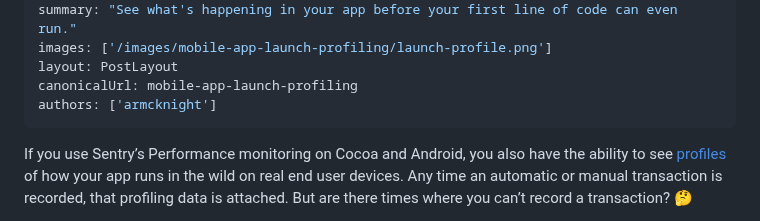
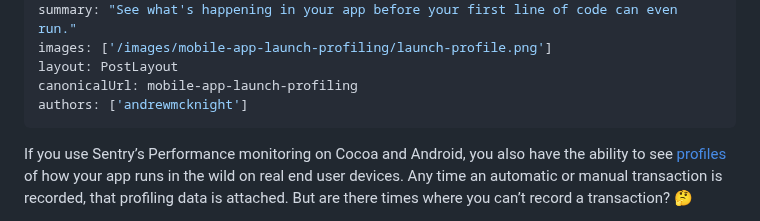
Before and after one commit to getsentry/sentry.engineering, a Markdown page: data/blog/mobile-app-launch-profiling.md, the part around the change. Rendered like a GitHub page.

Commit message:
fix author

```diff
--- a/data/blog/mobile-app-launch-profiling.md
+++ b/data/blog/mobile-app-launch-profiling.md
@@ -7,7 +7,7 @@ summary: "See what's happening in your app before your first line of code can ev
 images: ['/images/mobile-app-launch-profiling/launch-profile.png']
 layout: PostLayout
 canonicalUrl: mobile-app-launch-profiling
-authors: ['armcknight']
+authors: ['andrewmcknight']
 ---
 
 If you use Sentry’s Performance monitoring on Cocoa and Android, you also have the ability to see [profiles](https://docs.sentry.io/product/profiling/) of how your app runs in the wild on real end user devices. Any time an automatic or manual transaction is recorded, that profiling data is attached. But are there times where you can’t record a transaction? 🤔
```
